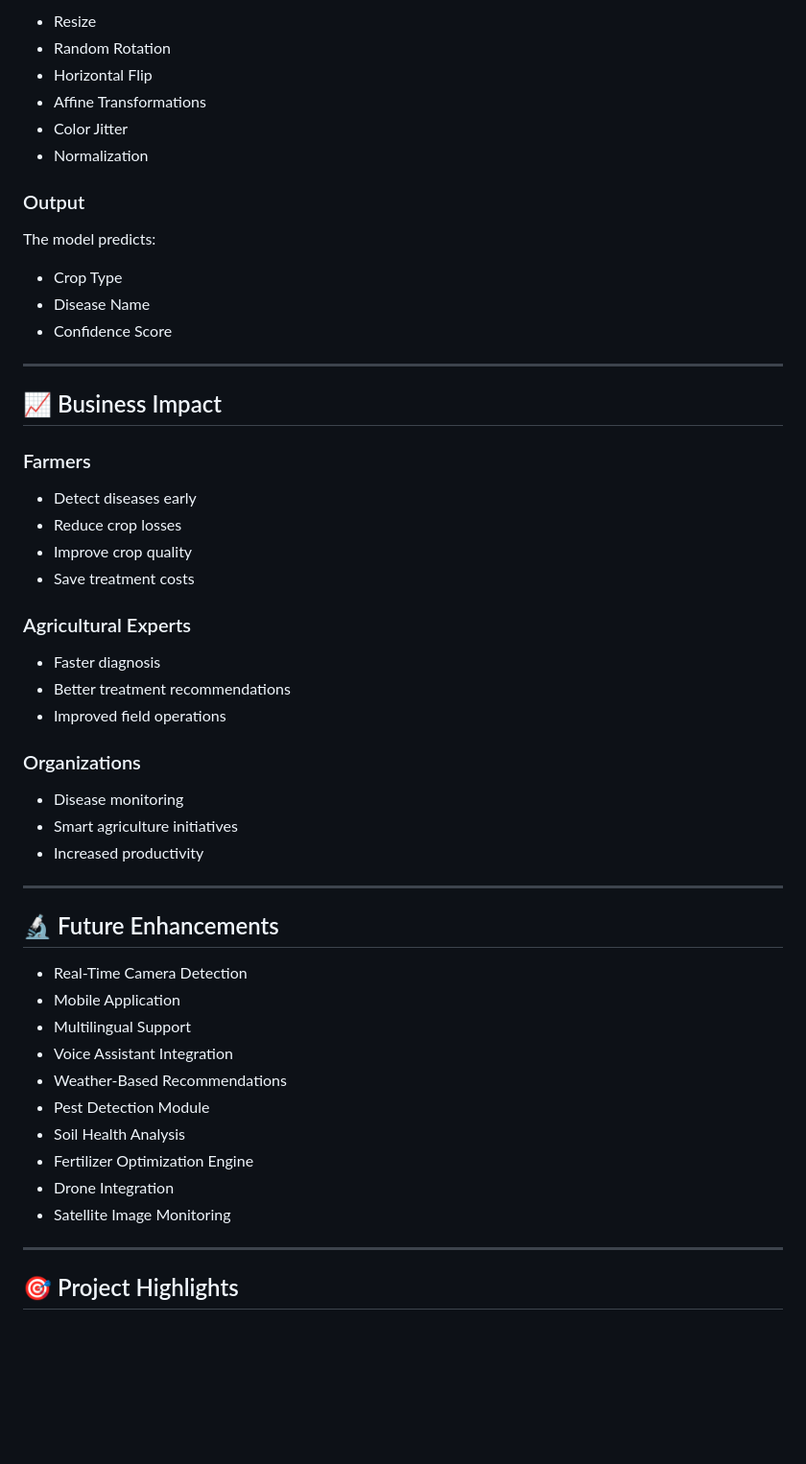
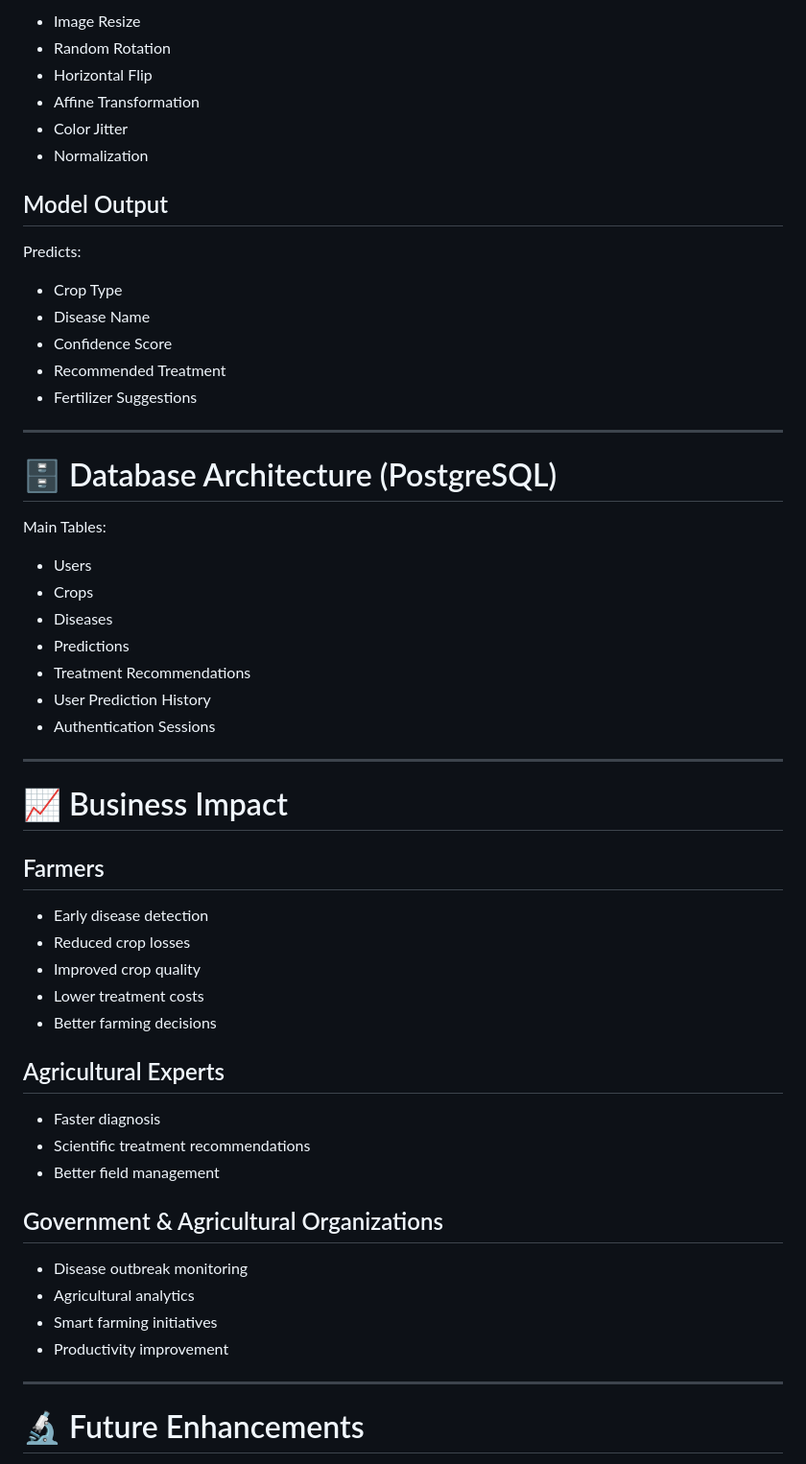
Before and after one commit to Prajwal7896/agrosage, a Markdown page: README.md, the part around one of its changes. Shown at 96% size. GitHub-like rendering; blank space fills up the shorter version.

```diff
--- a/README.md
+++ b/README.md
@@ -110,58 +143,61 @@ EfficientNet-B3
 
-- Resize
-- Random Rotation
-- Horizontal Flip
-- Affine Transformations
-- Color Jitter
-- Normalization
+* Image Resize
+* Random Rotation
+* Horizontal Flip
+* Affine Transformation
+* Color Jitter
+* Normalization
 
-### Output
+## Model Output
 
-The model predicts:
+Predicts:
 
-- Crop Type
-- Disease Name
-- Confidence Score
+* Crop Type
+* Disease Name
+* Confidence Score
+* Recommended Treatment
+* Fertilizer Suggestions
 
 ---
 
-## 📈 Business Impact
+# 🗄️ Database Architecture (PostgreSQL)
 
-### Farmers
+Main Tables:
 
-- Detect diseases early
-- Reduce crop losses
-- Improve crop quality
-- Save treatment costs
-
-### Agricultural Experts
-
-- Faster diagnosis
-- Better treatment recommendations
-- Improved field operations
-
-### Organizations
-
-- Disease monitoring
-- Smart agriculture initiatives
-- Increased productivity
+* Users
+* Crops
+* Diseases
+* Predictions
+* Treatment Recommendations
+* User Prediction History
+* Authentication Sessions
 
 ---
 
-## 🔬 Future Enhancements
+# 📈 Business Impact
 
-- Real-Time Camera Detection
-- Mobile Application
-- Multilingual Support
-- Voice Assistant Integration
-- Weather-Based Recommendations
-- Pest Detection Module
-- Soil Health Analysis
-- Fertilizer Optimization Engine
-- Drone Integration
-- Satellite Image Monitoring
+## Farmers
+
+* Early disease detection
+* Reduced crop losses
+* Improved crop quality
+* Lower treatment costs
+* Better farming decisions
+
+## Agricultural Experts
+
+* Faster diagnosis
+* Scientific treatment recommendations
+* Better field management
+
+## Government & Agricultural Organizations
+
+* Disease outbreak monitoring
+* Agricultural analytics
+* Smart farming initiatives
+* Productivity improvement
 
 ---
 
-## 🎯 Project Highlights
+# 🔬 Future Enhancements
 
```
Also changed, not shown: other parts of README.md (+157 -434 lines).
